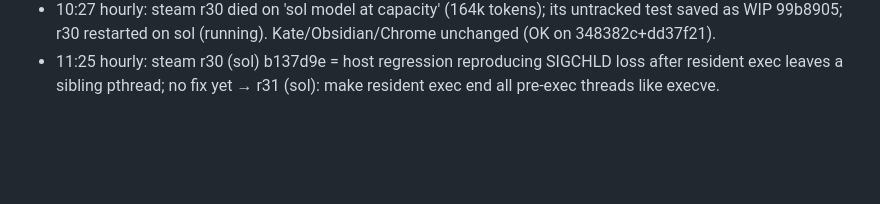
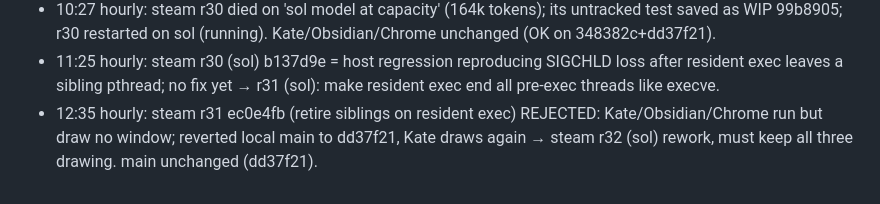
Before and after one commit to MatonOS-dev/MatonOS, a Markdown page: HANDOVER-2026-10-27.md, the part around the change. Drawn GitHub-style; blank space fills up the shorter version.

Commit message:
handover: 12:35 ec0e4fb rejected
Co-Authored-By: Claude Opus 5.5 <noreply@anthropic.com>

```diff
--- a/HANDOVER-2026-10-27.md
+++ b/HANDOVER-2026-10-27.md
@@ -160,3 +160,4 @@ If a luna round only adds diagnostics twice, go to sol.
 - 09:35 hourly: Steam dd37f21 (hard-link store in HOME, EACCES 5960→4) merged/pushed (dd37f21); Kate + Obsidian untraced OK. Steam portal probe FLAKY (pass r36 / fail r37) → steam r30 (sol): make portal bus-name ownership deterministic before launch.
 - 10:27 hourly: steam r30 died on 'sol model at capacity' (164k tokens); its untracked test saved as WIP 99b8905; r30 restarted on sol (running). Kate/Obsidian/Chrome unchanged (OK on 348382c+dd37f21).
 - 11:25 hourly: steam r30 (sol) b137d9e = host regression reproducing SIGCHLD loss after resident exec leaves a sibling pthread; no fix yet → r31 (sol): make resident exec end all pre-exec threads like execve.
+- 12:35 hourly: steam r31 ec0e4fb (retire siblings on resident exec) REJECTED: Kate/Obsidian/Chrome run but draw no window; reverted local main to dd37f21, Kate draws again → steam r32 (sol) rework, must keep all three drawing. main unchanged (dd37f21).
```
